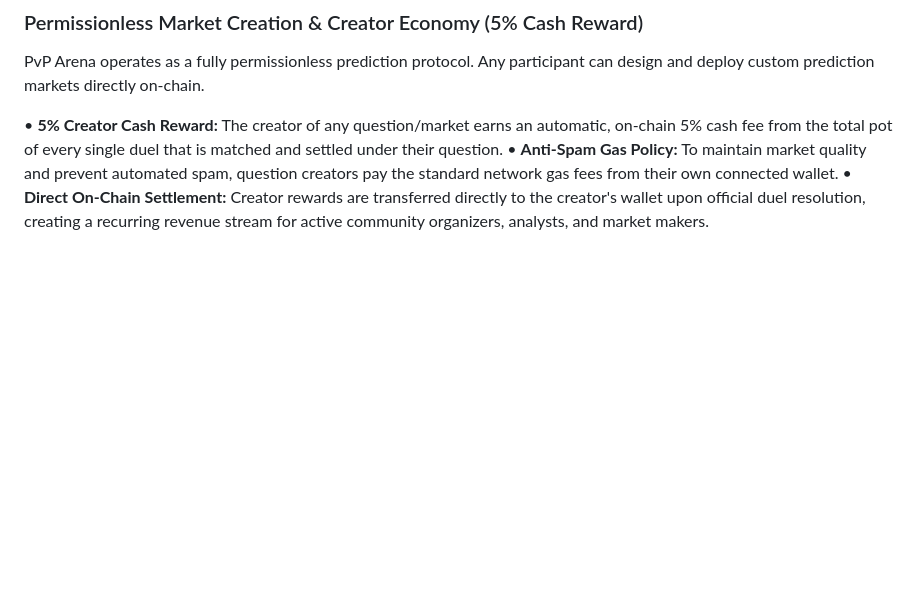
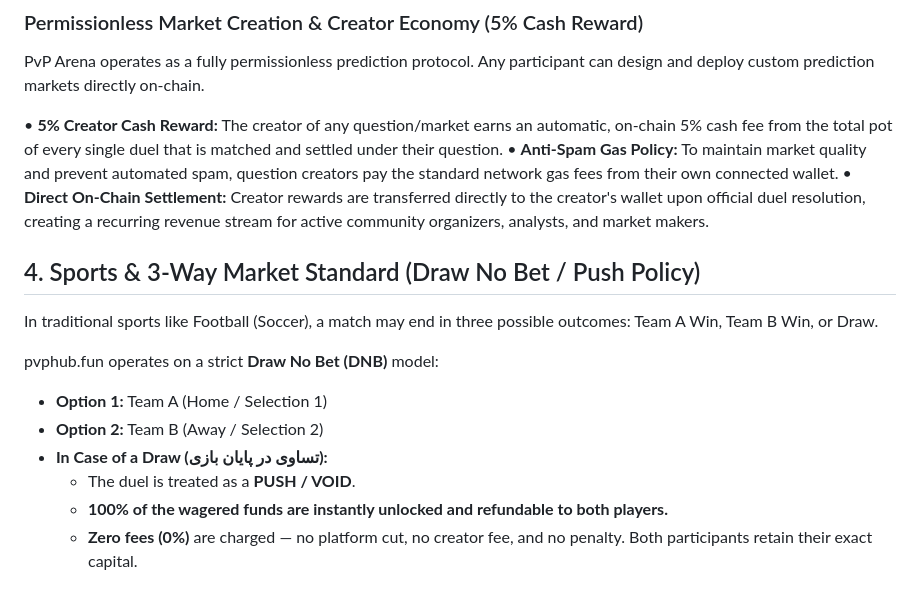
Before and after one commit to pvpprotocol/pvp-arena, a Markdown page: WHITEPAPER.md, the part around the change. Rendered like a GitHub page; blank space fills up the shorter version.

Commit message:
docs: add Sports Draw No Bet (DNB) refund standard to Whitepaper

```diff
--- a/WHITEPAPER.md
+++ b/WHITEPAPER.md
@@ -30,3 +30,15 @@ PvP Arena operates as a fully permissionless prediction protocol. Any participan
 • **5% Creator Cash Reward:** The creator of any question/market earns an automatic, on-chain 5% cash fee from the total pot of every single duel that is matched and settled under their question.
 • **Anti-Spam Gas Policy:** To maintain market quality and prevent automated spam, question creators pay the standard network gas fees from their own connected wallet.
 • **Direct On-Chain Settlement:** Creator rewards are transferred directly to the creator's wallet upon official duel resolution, creating a recurring revenue stream for active community organizers, analysts, and market makers.
+
+## 4. Sports & 3-Way Market Standard (Draw No Bet / Push Policy)
+
+In traditional sports like Football (Soccer), a match may end in three possible outcomes: Team A Win, Team B Win, or Draw.
+
+pvphub.fun operates on a strict **Draw No Bet (DNB)** model:
+- **Option 1:** Team A (Home / Selection 1)
+- **Option 2:** Team B (Away / Selection 2)
+- **In Case of a Draw (تساوی در پایان بازی):**
+  - The duel is treated as a **PUSH / VOID**.
+  - **100% of the wagered funds are instantly unlocked and refundable to both players.**
+  - **Zero fees (0%)** are charged — no platform cut, no creator fee, and no penalty. Both participants retain their exact capital.
```
